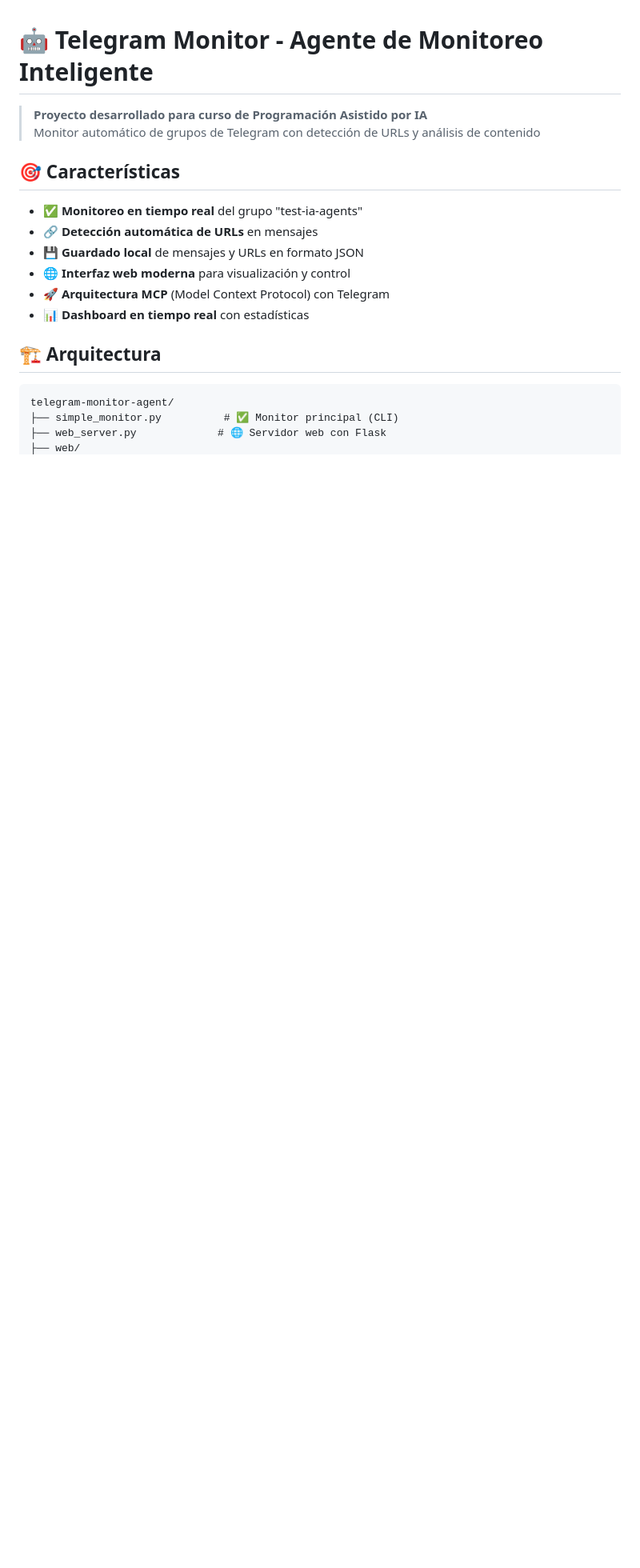
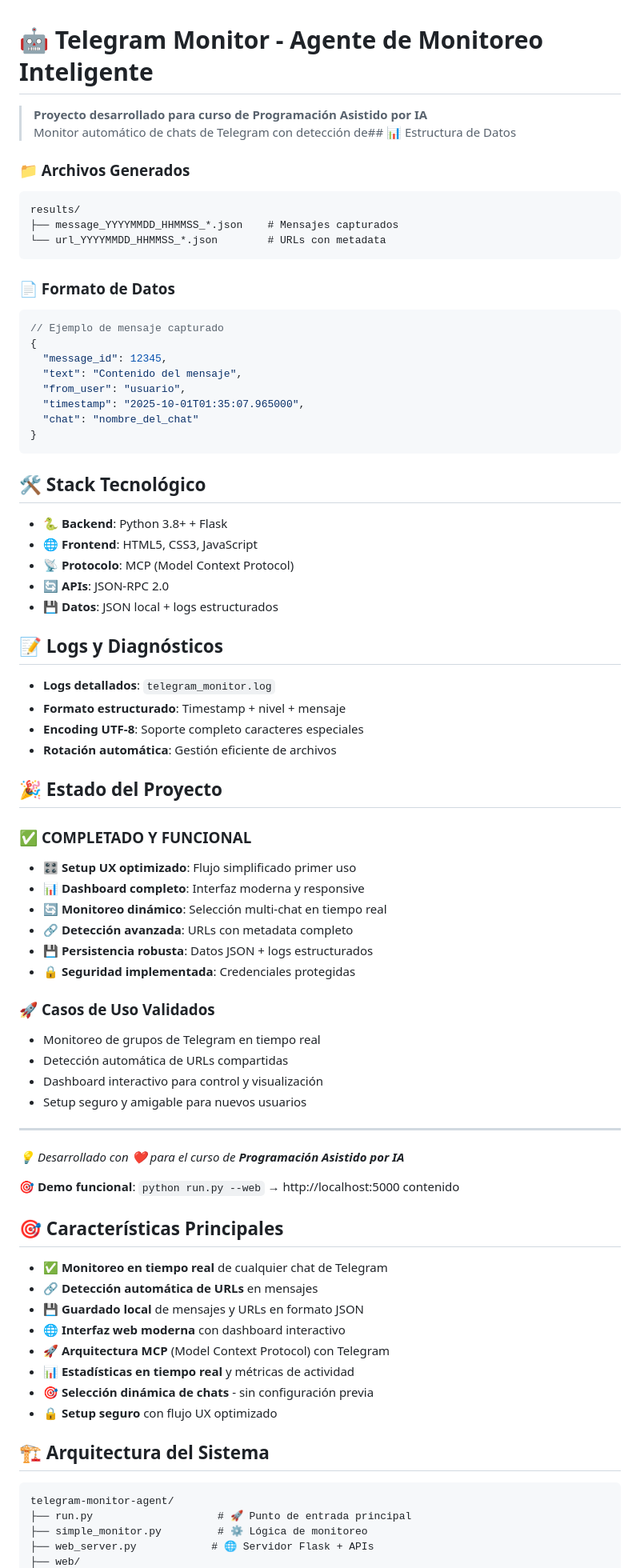
Before and after one commit to JoseTapiaUex/TelegramMCPserver, a Markdown page: README.md, the part around the change printed below. Shown: that part at 80% size. Rendered like a GitHub page; blank space fills up the shorter version.

````diff
--- a/README.md
+++ b/README.md
@@ -1,21 +1,80 @@
 # 🤖 Telegram Monitor - Agente de Monitoreo Inteligente
 
 > **Proyecto desarrollado para curso de Programación Asistido por IA**
-> Monitor automático de grupos de Telegram con detección de URLs y análisis de contenido
+> Monitor automático de chats de Telegram con detección de## 📊 Estructura de Datos
 
-## 🎯 Características
+### 📁 Archivos Generados
+```
+results/
+├── message_YYYYMMDD_HHMMSS_*.json    # Mensajes capturados
+└── url_YYYYMMDD_HHMMSS_*.json        # URLs con metadata
+```
 
-- ✅ **Monitoreo en tiempo real** del grupo "test-ia-agents"
+### 📄 Formato de Datos
+```json
+// Ejemplo de mensaje capturado
+{
+  "message_id": 12345,
+  "text": "Contenido del mensaje",
+  "from_user": "usuario",
+  "timestamp": "2025-10-01T01:35:07.965000",
+  "chat": "nombre_del_chat"
+}
+```
+
+## 🛠️ Stack Tecnológico
+
+- **🐍 Backend**: Python 3.8+ + Flask
+- **🌐 Frontend**: HTML5, CSS3, JavaScript
+- **📡 Protocolo**: MCP (Model Context Protocol)
+- **🔄 APIs**: JSON-RPC 2.0
+- **💾 Datos**: JSON local + logs estructurados
+
+## 📝 Logs y Diagnósticos
+
+- **Logs detallados**: `telegram_monitor.log`
+- **Formato estructurado**: Timestamp + nivel + mensaje
+- **Encoding UTF-8**: Soporte completo caracteres especiales
+- **Rotación automática**: Gestión eficiente de archivos
+
+## 🎉 Estado del Proyecto
+
+### ✅ **COMPLETADO Y FUNCIONAL**
+- 🎛️ **Setup UX optimizado**: Flujo simplificado primer uso
+- 📊 **Dashboard completo**: Interfaz moderna y responsive
+- 🔄 **Monitoreo dinámico**: Selección multi-chat en tiempo real
+- 🔗 **Detección avanzada**: URLs con metadata completo
+- 💾 **Persistencia robusta**: Datos JSON + logs estructurados
+- 🔒 **Seguridad implementada**: Credenciales protegidas
+
+### 🚀 **Casos de Uso Validados**
+- Monitoreo de grupos de Telegram en tiempo real
+- Detección automática de URLs compartidas
+- Dashboard interactivo para control y visualización
+- Setup seguro y amigable para nuevos usuarios
+
+---
+
+*💡 Desarrollado con ❤️ para el curso de **Programación Asistido por IA***
+
+🎯 **Demo funcional**: `python run.py --web` → http://localhost:5000 contenido
+
+## 🎯 Características Principales
+
+- ✅ **Monitoreo en tiempo real** de cualquier chat de Telegram
 - 🔗 **Detección automática de URLs** en mensajes
 - 💾 **Guardado local** de mensajes y URLs en formato JSON
-- 🌐 **Interfaz web moderna** para visualización y control
+- 🌐 **Interfaz web moderna** con dashboard interactivo
 - 🚀 **Arquitectura MCP** (Model Context Protocol) con Telegram
-- 📊 **Dashboard en tiempo real** con estadísticas
+- 📊 **Estadísticas en tiempo real** y métricas de actividad
+- 🎯 **Selección dinámica de chats** - sin configuración previa
+- 🔒 **Setup seguro** con flujo UX optimizado
 
-## 🏗️ Arquitectura
+## 🏗️ Arquitectura del Sistema
 
 ```
 telegram-monitor-agent/
-├── simple_monitor.py          # ✅ Monitor principal (CLI)
-├── web_server.py             # 🌐 Servidor web con Flask
+├── run.py                    # 🚀 Punto de entrada principal
+├── simple_monitor.py         # ⚙️ Lógica de monitoreo
+├── web_server.py            # 🌐 Servidor Flask + APIs
 ├── web/
````
Also changed, not shown: other parts of README.md (+56 -41 lines).
